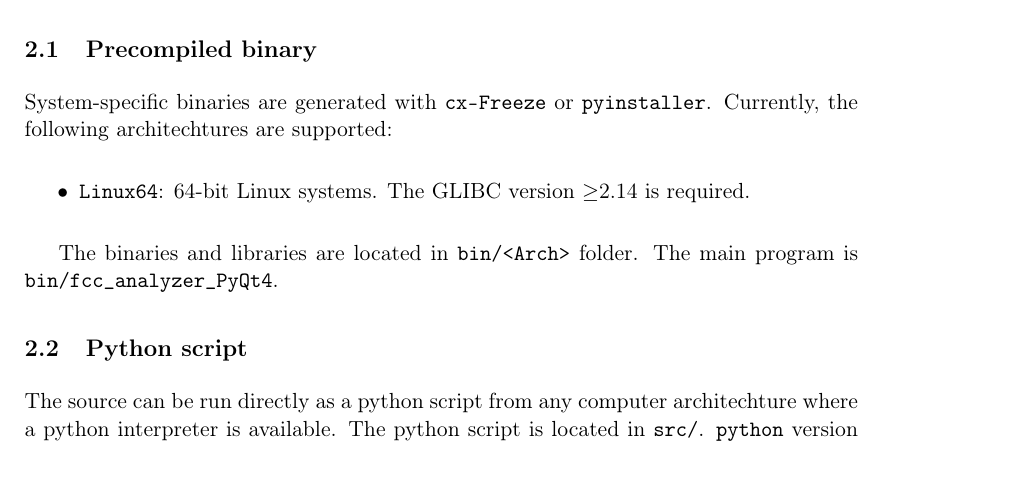
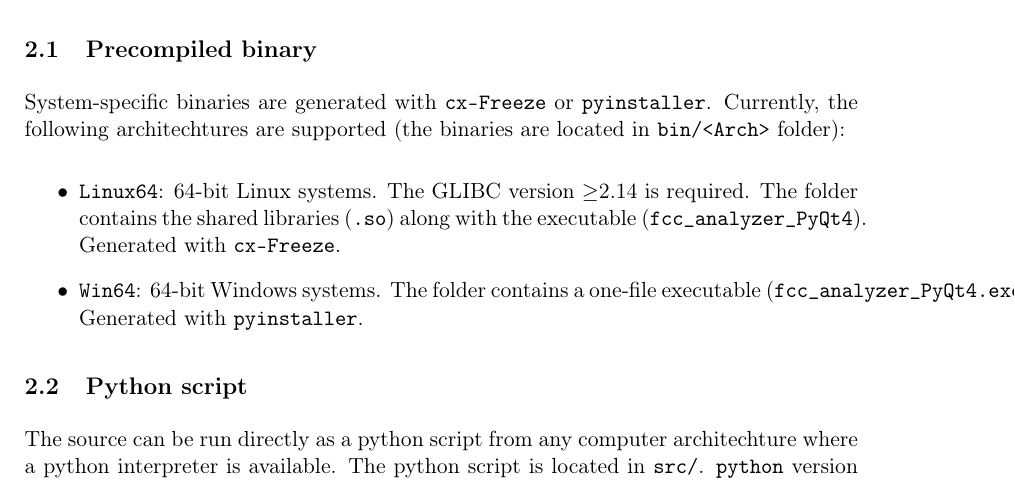
Before and after one commit to jcerezochem/fcc_tools, a LaTeX document (doc/fcc_analyzer_PyQt4_man.tex): part of page 1 of 6, cut so that both start at the same text. Compiled offline with pdfLaTeX.

Commit message:
Update fcc_analyzer_PyQt4 manual
Include information on the Windows application

```diff
--- a/doc/fcc_analyzer_PyQt4_man.tex
+++ b/doc/fcc_analyzer_PyQt4_man.tex
@@ -39,13 +39,12 @@
 \section{Installation}
 
 \subsection{Precompiled binary}
-System-specific binaries are generated with \texttt{cx-Freeze} or \texttt{pyinstaller}. Currently, the following architechtures are supported:
+System-specific binaries are generated with \texttt{cx-Freeze} or \texttt{pyinstaller}. Currently, the following architechtures are supported (the binaries are located in \texttt{bin/<Arch>} folder):
 
 \begin{itemize}
- \item \texttt{Linux64}: 64-bit Linux systems. The GLIBC version $\geq$2.14 is required.
+ \item \texttt{Linux64}: 64-bit Linux systems. The GLIBC version $\geq$2.14 is required. The folder contains the shared libraries (\texttt{.so}) along with the executable (\texttt{fcc\_analyzer\_PyQt4}). Generated with \texttt{cx-Freeze}.
+ \item \texttt{Win64}: 64-bit Windows systems. The folder contains a one-file executable (\texttt{fcc\_analyzer\_PyQt4.exe}). Generated with \texttt{pyinstaller}.
 \end{itemize}
-
-The binaries and libraries are located in \texttt{bin/<Arch>} folder. The main program is \texttt{bin/fcc\_analyzer\_PyQt4}.
 
 \subsection{Python script}
 The source can be run directly as a python script from any computer architechture where a python interpreter is available. The python script is located in \texttt{src/}. \texttt{python} version 2.7 is required along with following modules (the minimum version tested is specified):
```
Also changed, not shown: doc/fcc_analyzer_PyQt4_man.pdf, 1 other file.
